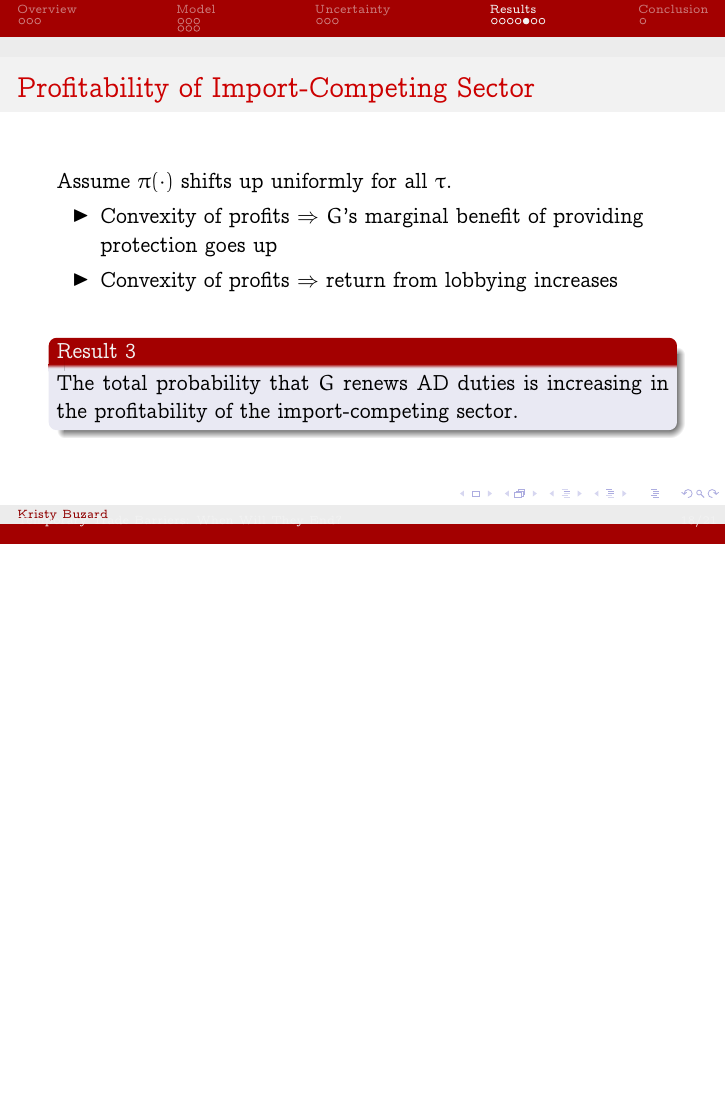
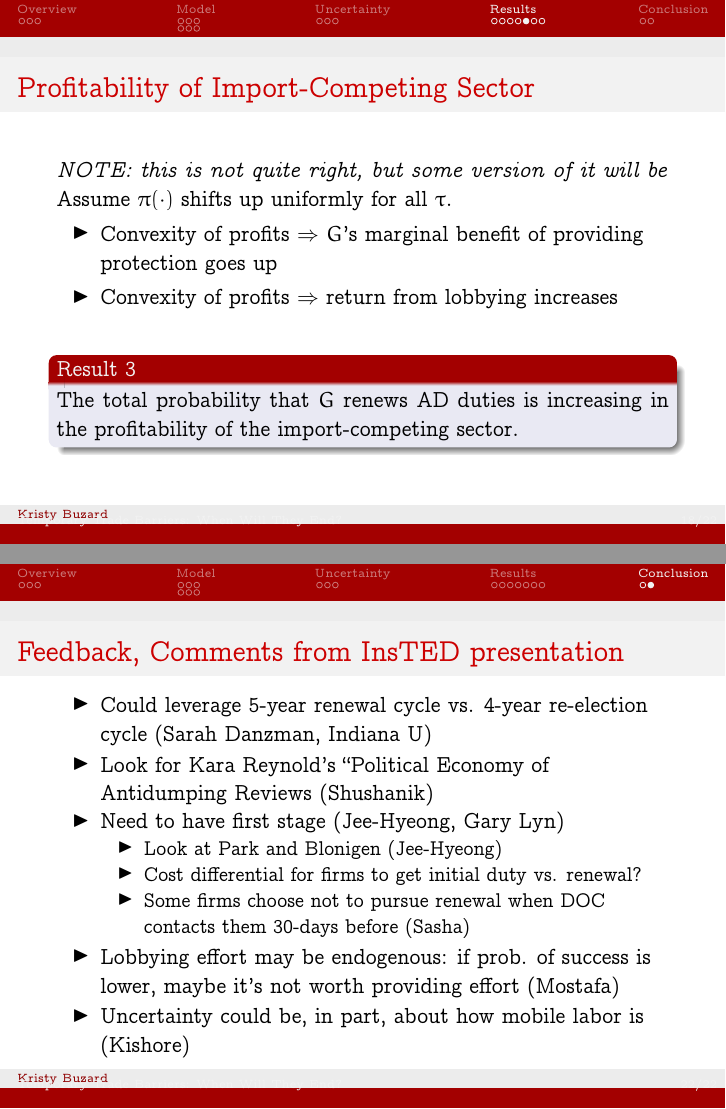
Before and after one commit to kbuzard/dispute-length, LaTeX slides (presentation.tex): page 100 of 120 before the commit and pages 18 and 22 of 22 after it, the two joined at a grey line, the shorter picture padded with empty space. Compiled offline with pdfLaTeX.

Commit message:
add feedback from InsTED presentationto new final slide

```diff
--- a/presentation.tex
+++ b/presentation.tex
@@ -1,5 +1,5 @@
-\documentclass{beamer}
-%\documentclass[handout]{beamer}
+%\documentclass{beamer}
+\documentclass[handout]{beamer}
 \usetheme{Ilmenau}
 \usepackage{graphicx,verbatim,hyperref}
 \usepackage{textpos}
@@ -401,6 +401,7 @@ Assuming trading partner does not retaliate
 \begin{frame}{Profitability of Import-Competing Sector}
 
 \pause
+\textit{NOTE: this is not quite right, but some version of it will be} \\
 Assume $\pi(\cdot)$ shifts up uniformly for all $\tau$.
 \pause
 \begin{itemize}[<+->]
@@ -472,16 +473,23 @@ Indirect effect is of same sign as direct effect
 \end{itemize}
 \end{frame}
 
-\begin{comment}
-\begin{frame}{Conclusion}
+
+\begin{frame}{Feedback, Comments from InsTED presentation}
 \begin{itemize}[<+->]
-	\item S
-	\item E
-	\item F
+	\item Could leverage 5-year renewal cycle vs. 4-year re-election cycle (Sarah Danzman, Indiana U)
+	\item Look for Kara Reynold's ``Political Economy of Antidumping Reviews (Shushanik)
+	\item Need to have first stage (Jee-Hyeong, Gary Lyn)
+		\begin{itemize}
+			\item Look at Park and Blonigen (Jee-Hyeong)
+			\item Cost differential for firms to get initial duty vs. renewal?
+			\item Some firms choose not to pursue renewal when DOC contacts them 30-days before (Sasha)
+		\end{itemize}
+	\item Lobbying effort may be endogenous: if prob. of success is lower, maybe it's not worth providing effort (Mostafa)
+	\item Uncertainty could be, in part, about how mobile labor is (Kishore)
 \end{itemize}
 
 \end{frame}
-\end{comment}
+
 
 
 \end{document}
```
Also changed, not shown: outline.pdf, presentation.pdf.
